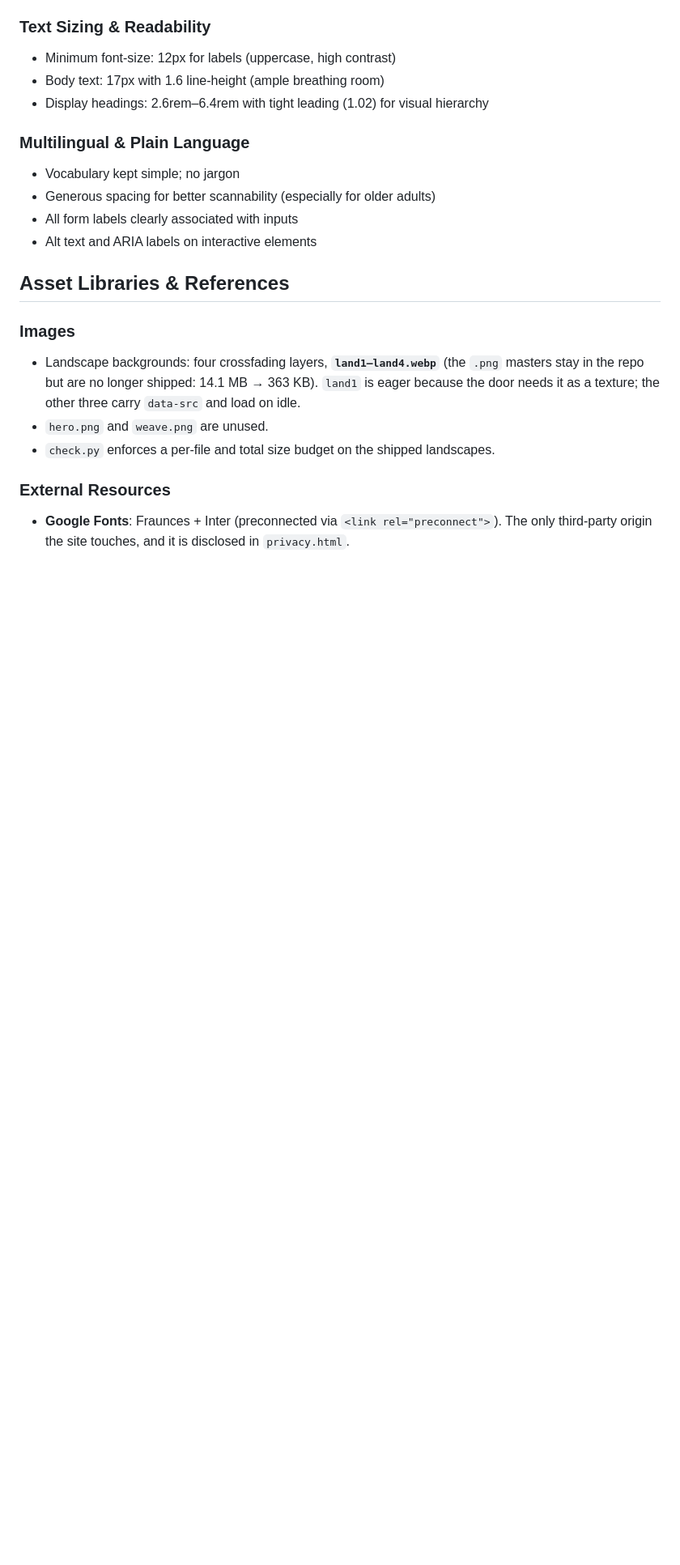
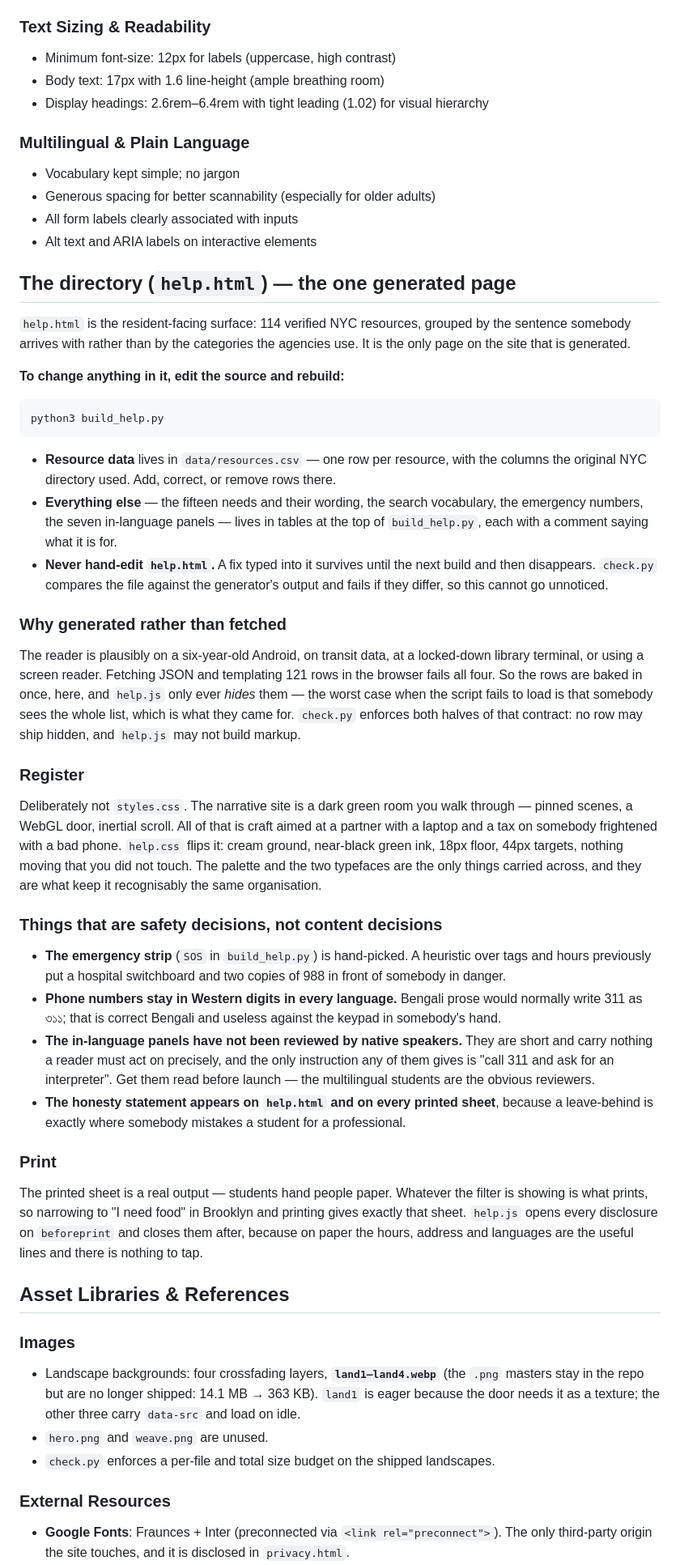
Before and after one commit to mpeng199/waypoint-site, a Markdown page: DESIGN.md, the part around one of its changes. Shown at 81% size. Rendered like a GitHub page; blank space fills up the shorter version.

Commit message:
Document the one build step this site now has
DESIGN.md said "No build step", which my own work had made false. help.html is
generated from data/resources.csv and the tables at the top of build_help.py,
and nobody would have known that from reading the docs — they would have
hand-edited the HTML and lost it at the next build.

The new section says where each kind of change belongs, why the page is
generated rather than fetched, why help.css is deliberately not styles.css,
and which four things in there are safety decisions rather than content ones:
the hand-picked emergency strip, phone numbers staying in Western digits in
every language, the unreviewed translations, and the honesty statement on
every printed sheet.

Also noted that the generated file is committed, so a clone with no Python run
still serves the whole site.

Co-Authored-By: Claude Opus 5 <noreply@anthropic.com>

````diff
--- a/DESIGN.md
+++ b/DESIGN.md
@@ -475,6 +475,75 @@ All form inputs:
 - All form labels clearly associated with inputs
 - Alt text and ARIA labels on interactive elements
 
+## The directory (`help.html`) — the one generated page
+
+`help.html` is the resident-facing surface: 114 verified NYC resources, grouped
+by the sentence somebody arrives with rather than by the categories the
+agencies use. It is the only page on the site that is generated.
+
+**To change anything in it, edit the source and rebuild:**
+
+```
+python3 build_help.py
+```
+
+- **Resource data** lives in `data/resources.csv` — one row per resource, with
+  the columns the original NYC directory used. Add, correct, or remove rows
+  there.
+- **Everything else** — the fifteen needs and their wording, the search
+  vocabulary, the emergency numbers, the seven in-language panels — lives in
+  tables at the top of `build_help.py`, each with a comment saying what it is
+  for.
+- **Never hand-edit `help.html`.** A fix typed into it survives until the next
+  build and then disappears. `check.py` compares the file against the
+  generator's output and fails if they differ, so this cannot go unnoticed.
+
+### Why generated rather than fetched
+
+The reader is plausibly on a six-year-old Android, on transit data, at a
+locked-down library terminal, or using a screen reader. Fetching JSON and
+templating 121 rows in the browser fails all four. So the rows are baked in
+once, here, and `help.js` only ever *hides* them — the worst case when the
+script fails to load is that somebody sees the whole list, which is what they
+came for. `check.py` enforces both halves of that contract: no row may ship
+hidden, and `help.js` may not build markup.
+
+### Register
+
+Deliberately not `styles.css`. The narrative site is a dark green room you walk
+through — pinned scenes, a WebGL door, inertial scroll. All of that is craft
+aimed at a partner with a laptop and a tax on somebody frightened with a bad
+phone. `help.css` flips it: cream ground, near-black green ink, 18px floor,
+44px targets, nothing moving that you did not touch. The palette and the two
+typefaces are the only things carried across, and they are what keep it
+recognisably the same organisation.
+
+### Things that are safety decisions, not content decisions
+
+- **The emergency strip** (`SOS` in `build_help.py`) is hand-picked. A
+  heuristic over tags and hours previously put a hospital switchboard and two
+  copies of 988 in front of somebody in danger.
+- **Phone numbers stay in Western digits in every language.** Bengali prose
+  would normally write 311 as ৩১১; that is correct Bengali and useless against
+  the keypad in somebody's hand.
+- **The in-language panels have not been reviewed by native speakers.** They
+  are short and carry nothing a reader must act on precisely, and the only
+  instruction any of them gives is "call 311 and ask for an interpreter". Get
+  them read before launch — the multilingual students are the obvious
+  reviewers.
+- **The honesty statement appears on `help.html` and on every printed sheet**,
+  because a leave-behind is exactly where somebody mistakes a student for a
+  professional.
+
+### Print
+
+The printed sheet is a real output — students hand people paper. Whatever the
+filter is showing is what prints, so narrowing to "I need food" in Brooklyn and
+printing gives exactly that sheet. `help.js` opens every disclosure on
+`beforeprint` and closes them after, because on paper the hours, address and
+languages are the useful lines and there is nothing to tap.
+
+
 ## Asset Libraries & References
 
 ### Images
````
Also changed, not shown: other parts of DESIGN.md (+2 -2 lines), PLAN-help.md (+1 -1 lines).
